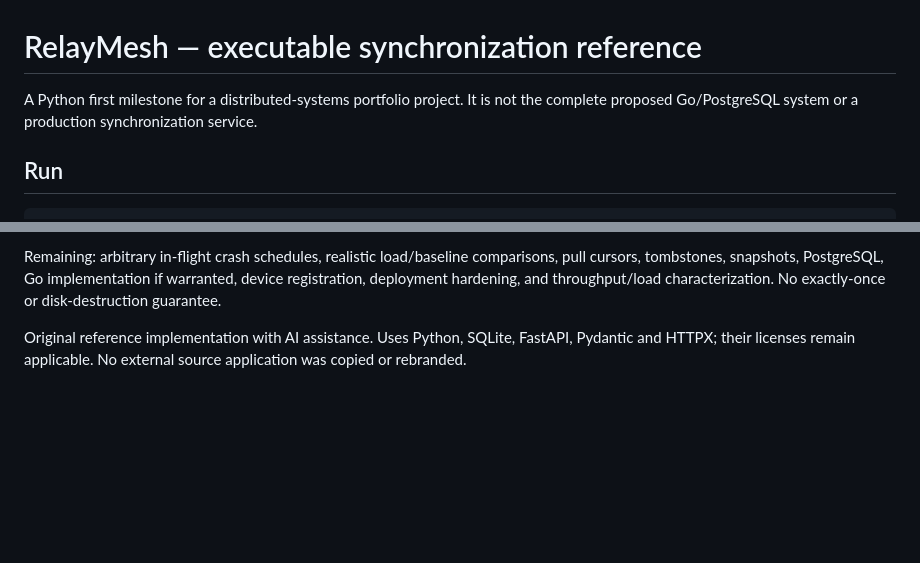
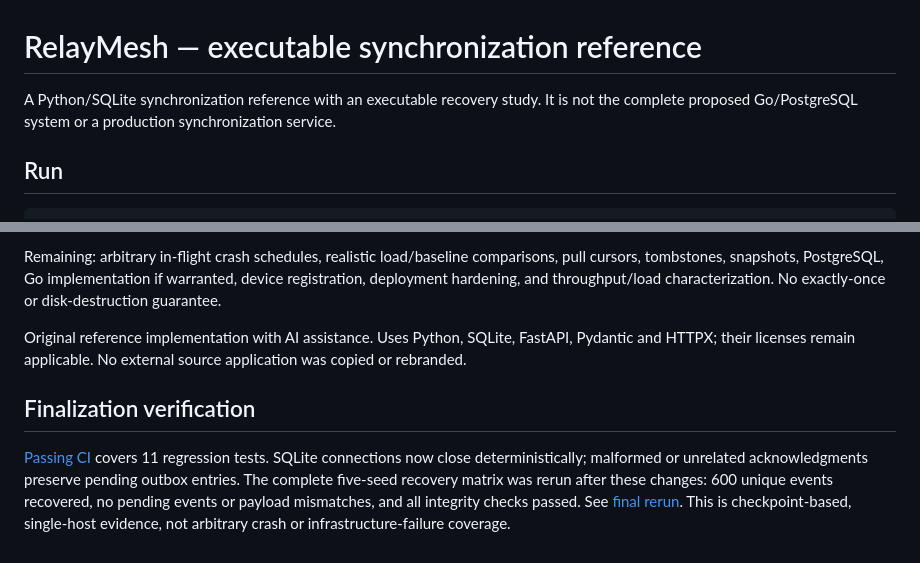
Before and after one commit to AliAkbar129/RelayMesh, a Markdown page: README.md, 2 parts joined by grey strips. GitHub-like rendering; blank space fills up the shorter version.

Commit message:
Document final verified scope and regression evidence

```diff
--- a/README.md
+++ b/README.md
@@ -1,6 +1,6 @@
 # RelayMesh — executable synchronization reference
 
-A Python first milestone for a distributed-systems portfolio project. It is not the complete proposed Go/PostgreSQL system or a production synchronization service.
+A Python/SQLite synchronization reference with an executable recovery study. It is not the complete proposed Go/PostgreSQL system or a production synchronization service.
 
 ## Run
 
@@ -34,3 +34,8 @@ Executed a five-trial, 600-event HTTP recovery matrix with real client/server SI
 Remaining: arbitrary in-flight crash schedules, realistic load/baseline comparisons, pull cursors, tombstones, snapshots, PostgreSQL, Go implementation if warranted, device registration, deployment hardening, and throughput/load characterization. No exactly-once or disk-destruction guarantee.
 
 Original reference implementation with AI assistance. Uses Python, SQLite, FastAPI, Pydantic and HTTPX; their licenses remain applicable. No external source application was copied or rebranded.
+
+
+## Finalization verification
+
+[Passing CI](https://github.com/AliAkbar129/RelayMesh/actions/runs/39147558455) covers 11 regression tests. SQLite connections now close deterministically; malformed or unrelated acknowledgments preserve pending outbox entries. The complete five-seed recovery matrix was rerun after these changes: 600 unique events recovered, no pending events or payload mismatches, and all integrity checks passed. See [final rerun](evidence/reliability_finalization.json). This is checkpoint-based, single-host evidence, not arbitrary crash or infrastructure-failure coverage.
```
